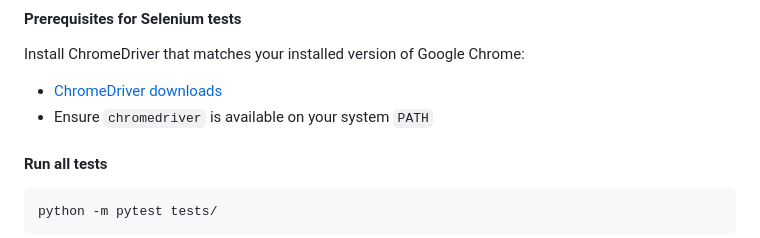
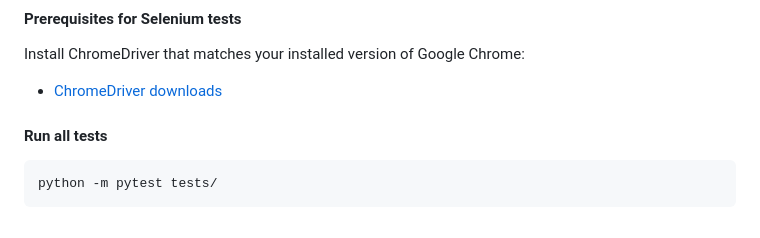
Before and after one commit to amitmath/CITS5505-Project, a Markdown page: README.md, the part around the change. Drawn GitHub-style.

Commit message:
refactor

```diff
--- a/README.md
+++ b/README.md
@@ -168,7 +168,6 @@ The test suite is split into **unit tests** (using Flask's test client, no brows
 Install ChromeDriver that matches your installed version of Google Chrome:
 
 - [ChromeDriver downloads](https://developer.chrome.com/docs/chromedriver/downloads)
-- Ensure `chromedriver` is available on your system `PATH`
 
 #### Run all tests
 
```
